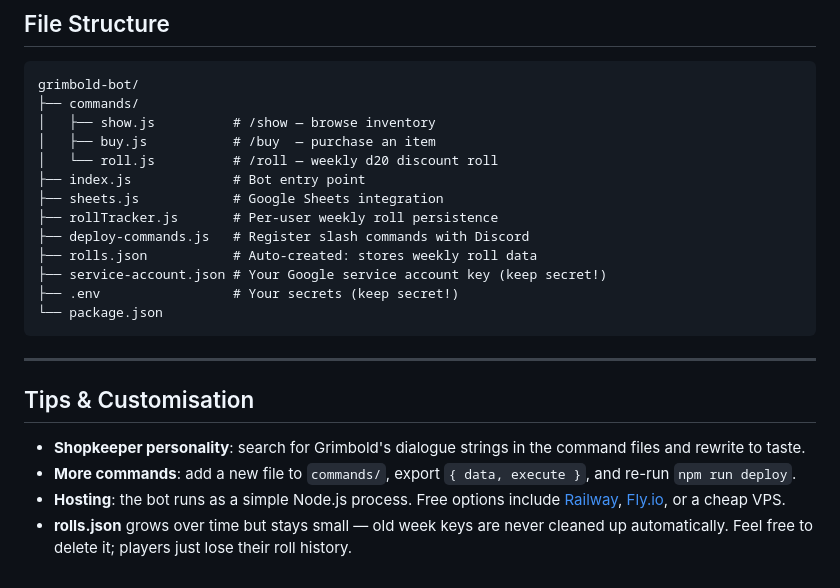
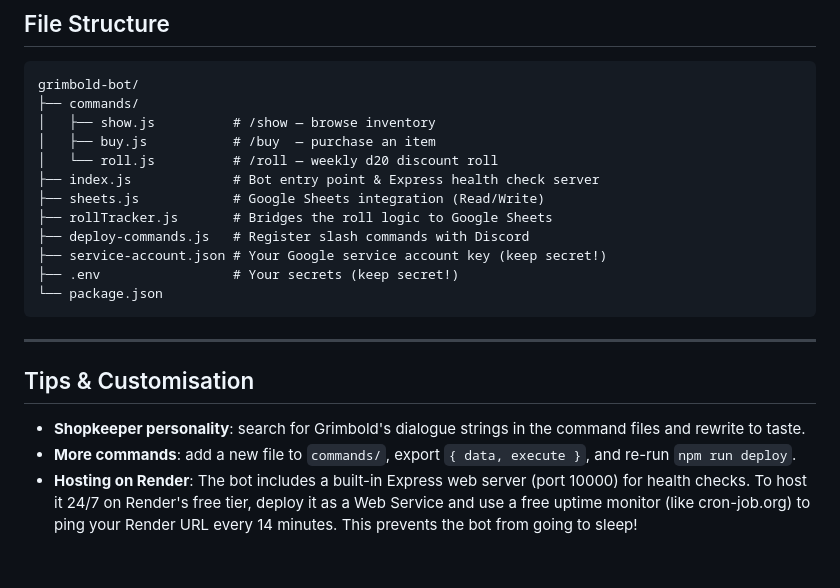
Before and after one commit to niezgorszynick/grimbold-bot, a Markdown page: README.md, the part around one of its changes. GitHub-like rendering.

```diff
--- a/README.md
+++ b/README.md
@@ -123,11 +132,10 @@ grimbold-bot/
 │   ├── show.js          # /show — browse inventory
 │   ├── buy.js           # /buy  — purchase an item
 │   └── roll.js          # /roll — weekly d20 discount roll
-├── index.js             # Bot entry point
-├── sheets.js            # Google Sheets integration
-├── rollTracker.js       # Per-user weekly roll persistence
+├── index.js             # Bot entry point & Express health check server
+├── sheets.js            # Google Sheets integration (Read/Write)
+├── rollTracker.js       # Bridges the roll logic to Google Sheets
 ├── deploy-commands.js   # Register slash commands with Discord
-├── rolls.json           # Auto-created: stores weekly roll data
 ├── service-account.json # Your Google service account key (keep secret!)
 ├── .env                 # Your secrets (keep secret!)
 └── package.json
@@ -139,5 +147,4 @@ grimbold-bot/
 
 - **Shopkeeper personality**: search for Grimbold's dialogue strings in the command files and rewrite to taste.
 - **More commands**: add a new file to `commands/`, export `{ data, execute }`, and re-run `npm run deploy`.
-- **Hosting**: the bot runs as a simple Node.js process. Free options include [Railway](https://railway.app), [Fly.io](https://fly.io), or a cheap VPS.
-- **rolls.json** grows over time but stays small — old week keys are never cleaned up automatically. Feel free to delete it; players just lose their roll history.
+- **Hosting on Render**: The bot includes a built-in Express web server (port 10000) for health checks. To host it 24/7 on Render's free tier, deploy it as a Web Service and use a free uptime monitor (like cron-job.org) to ping your Render URL every 14 minutes. This prevents the bot from going to sleep!
```
Also changed, not shown: other parts of README.md (+21 -12 lines).
